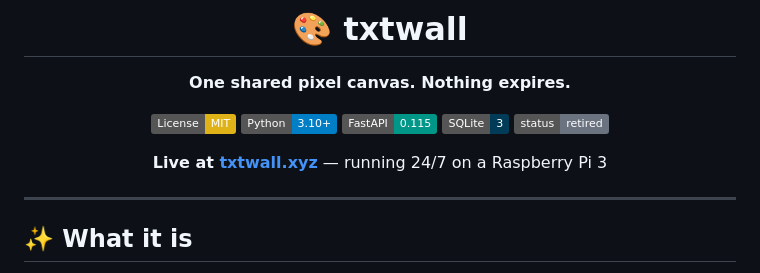
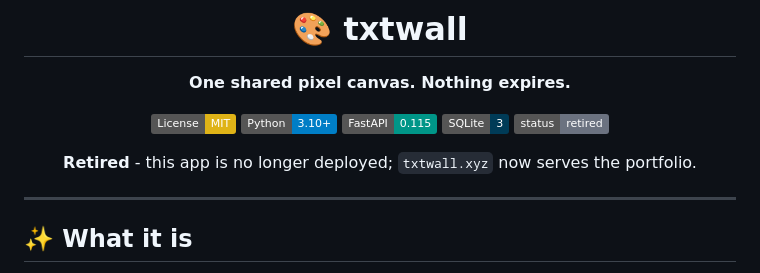
Before and after one commit to zallkyre/txtwall, a Markdown page: README.md, the part around the change. Drawn GitHub-style; badges without logos.

Commit message:
Remove stale live claim; mark retired

```diff
--- a/README.md
+++ b/README.md
@@ -10,7 +10,7 @@
 [![SQLite](https://img.shields.io/badge/SQLite-3-003B57.svg)](https://www.sqlite.org/)
 [![status](https://img.shields.io/badge/status-retired-6b7280.svg)](https://txtwall.xyz)
 
-**Live at [txtwall.xyz](https://txtwall.xyz)** — running 24/7 on a Raspberry Pi 3
+**Retired** - this app is no longer deployed; `txtwall.xyz` now serves the portfolio.
 
 </div>
 
```
